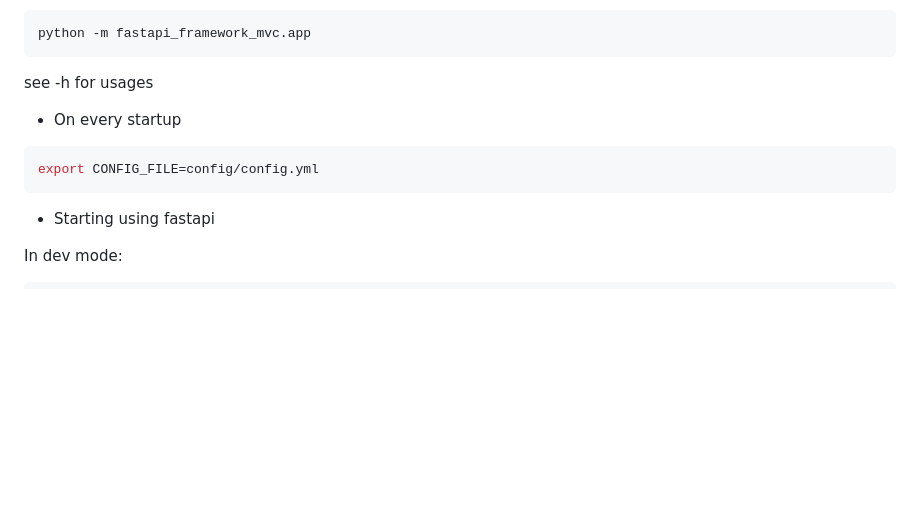
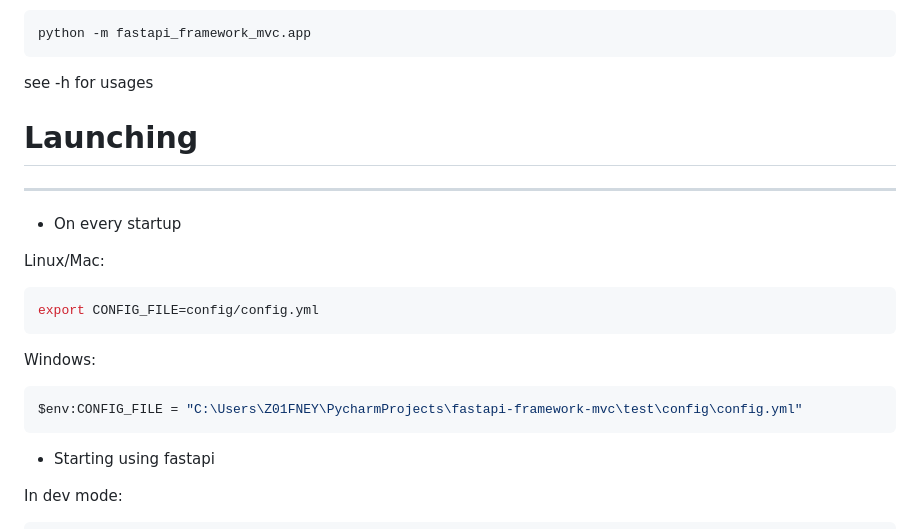
Before and after one commit to frederickney/fastapi-framework-mvc, a Markdown page: readme.md, the part around one of its changes. Drawn GitHub-style; blank space fills up the shorter version.

````diff
--- a/readme.md
+++ b/readme.md
@@ -296,13 +349,22 @@ When the project is created, more command can be used when the env __"CONFIG_FIL
 ```bash
 python -m fastapi_framework_mvc.app
 ```
+see -h for usages
 
-see -h for usages
+# Launching
+
+---
 
 * On every startup
 
+Linux/Mac:
 ```bash
 export CONFIG_FILE=config/config.yml
+```
+
+Windows:
+```powershell
+$env:CONFIG_FILE = "C:\Users\Z01FNEY\PycharmProjects\fastapi-framework-mvc\test\config\config.yml"
 ```
 
 * Starting using fastapi
````
Also changed, not shown: other parts of readme.md (+56 -3 lines).
